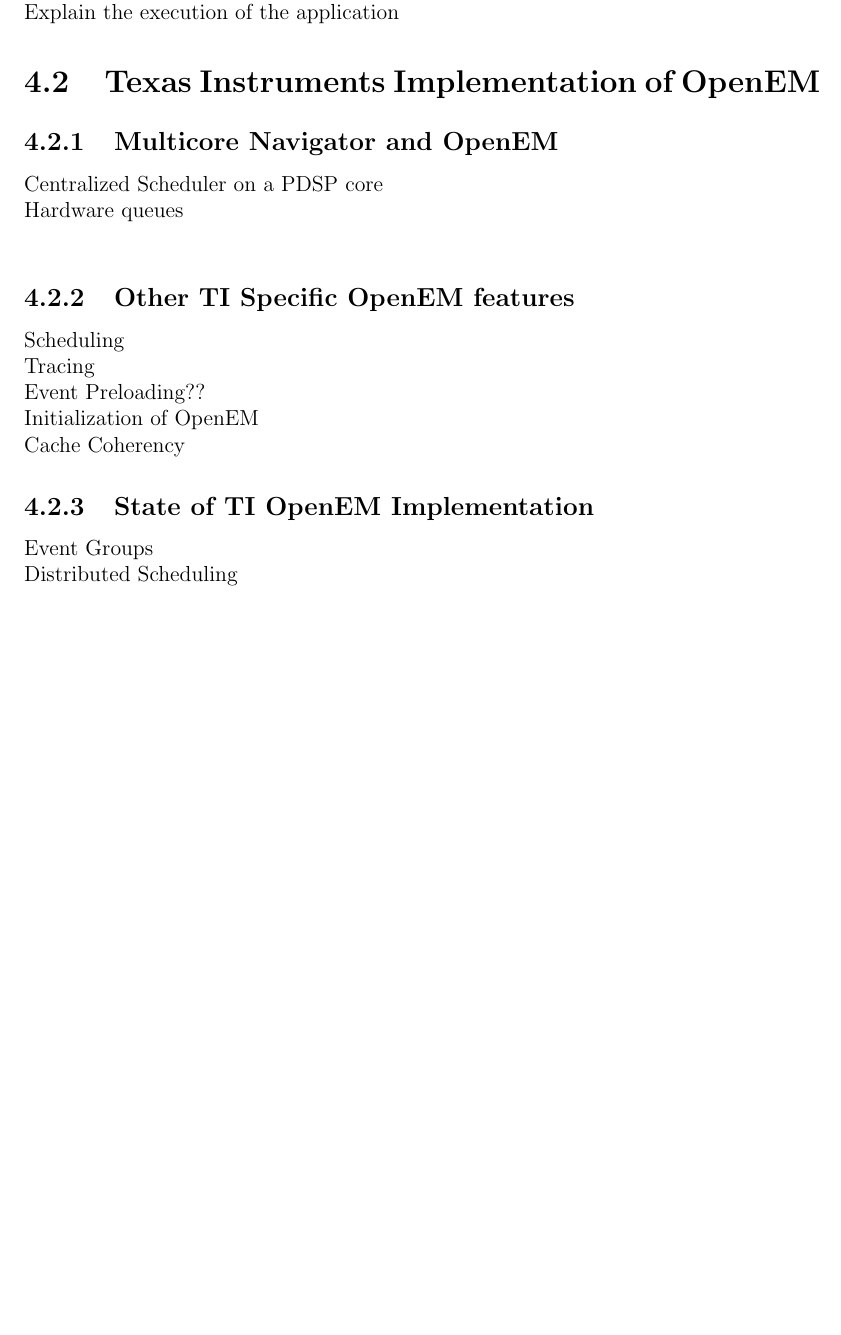
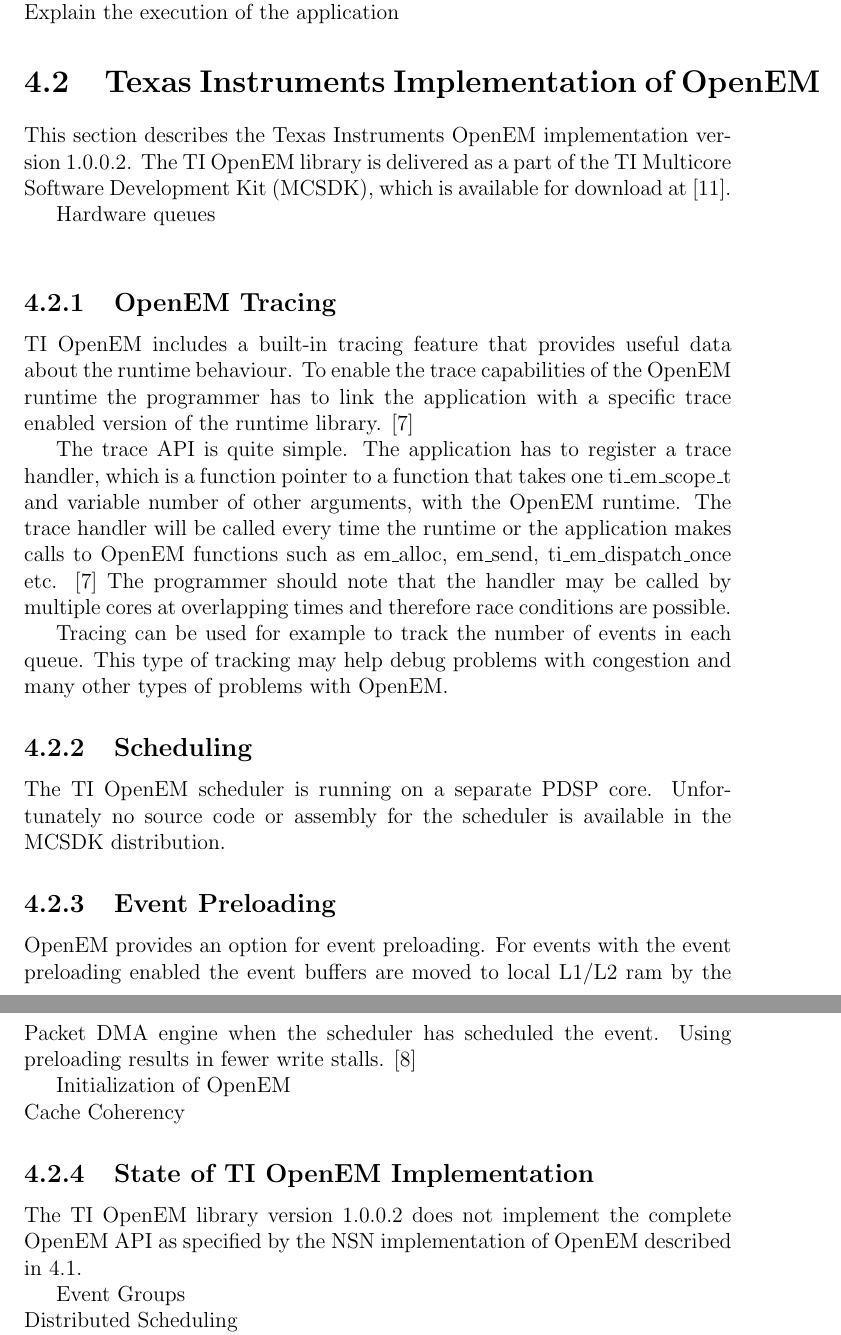
Before and after one commit to vuoristo/masters-thesis, a LaTeX thesis (thesis/thesis-vuorio.tex, which reads thesis/openem.tex): part of page 19 of 30 before the commit and two parts of pages 19 and 20 of 32 after it, the two joined at a grey line, cut so that both start at the same text, the shorter picture padded with empty space. Compiled offline with pdfLaTeX.

Commit message:
starts with TI OpenEM

```diff
--- a/thesis/openem.tex
+++ b/thesis/openem.tex
@@ -167,16 +167,48 @@
 
 \section{Texas Instruments Implementation of OpenEM}
 \label{sec:tiopenem}
-\subsection{Multicore Navigator and OpenEM}
-Centralized Scheduler on a PDSP core\\
+This section describes the Texas Instruments OpenEM implementation version
+1.0.0.2. The TI OpenEM library is delivered as a part of the TI Multicore
+Software Development Kit (MCSDK), which is available for download at
+\cite{mcsdkdown}.
+
 Hardware queues\\
-\subsection{Other TI Specific OpenEM features}
-Scheduling\\
-Tracing\\
-Event Preloading??\\
+
+\subsection{OpenEM Tracing}
+TI OpenEM includes a built-in tracing feature that provides useful data about
+the runtime behaviour. To enable the trace capabilities of the OpenEM runtime the
+programmer has to link the application with a specific trace enabled version of
+the runtime library. \cite{openemapi}
+
+The trace API is quite simple. The application has to register a trace handler,
+which is a function pointer to a function that takes one ti\_em\_scope\_t and
+variable number of other arguments, with the OpenEM runtime. The trace handler
+will be called every time the runtime or the application makes calls to OpenEM
+functions such as em\_alloc, em\_send, ti\_em\_dispatch\_once etc.
+\cite{openemapi} The programmer should note that the handler may be called by
+multiple cores at overlapping times and therefore race conditions are possible.
+
+Tracing can be used for example to track the number of events in each queue.
+This type of tracking may help debug problems with congestion and many other
+types of problems with OpenEM.
+
+\subsection{Scheduling}
+The TI OpenEM scheduler is running on a separate PDSP core. Unfortunately no
+source code or assembly for the scheduler is available in the MCSDK distribution.
+
+\subsection{Event Preloading}
+OpenEM provides an option for event preloading. For events with the event
+preloading enabled the event buffers are moved to local L1/L2 ram by the Packet
+DMA engine when the scheduler has scheduled the event. Using preloading results
+in fewer write stalls. \cite{openemwhite}
+
 Initialization of OpenEM\\
 Cache Coherency
 \subsection{State of TI OpenEM Implementation}
+The TI OpenEM library version 1.0.0.2 does not implement the complete OpenEM API
+as specified by the NSN implementation of OpenEM described in
+\ref{sec:emframework}.
+
 Event Groups\\
 Distributed Scheduling\\
 Queue Group limitations\\
```
Also changed, not shown: thesis/sources.bib (+9 -0 lines).
